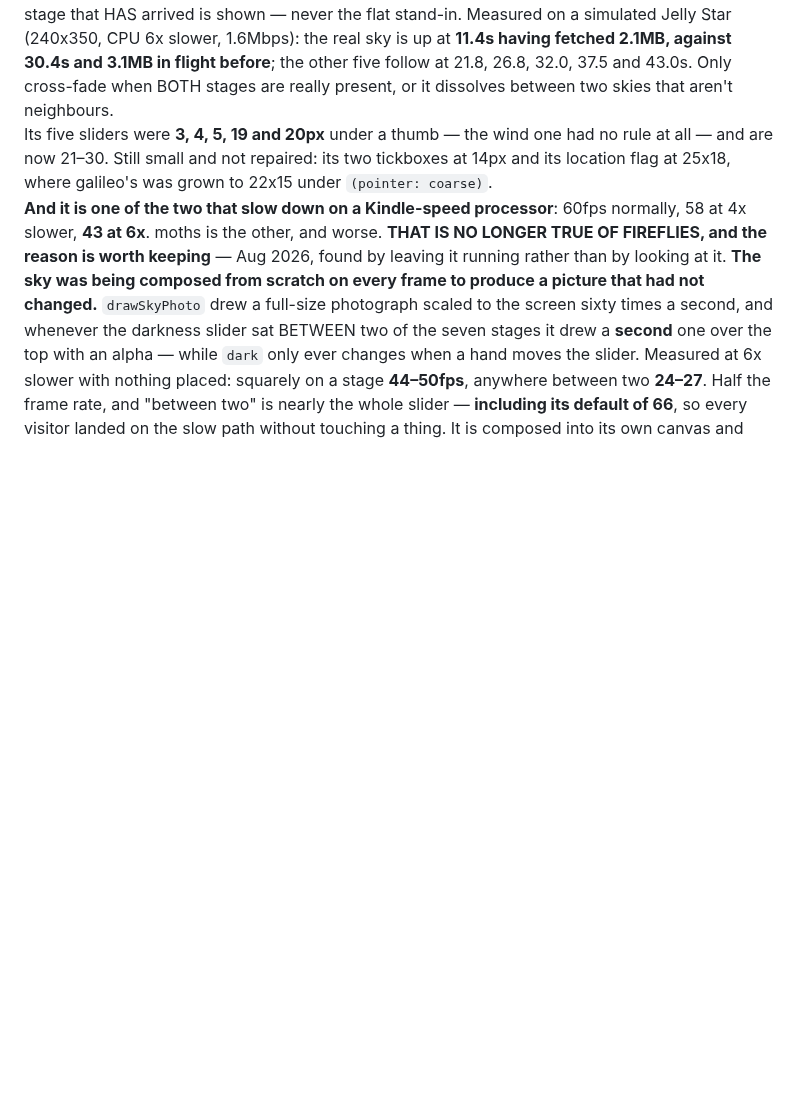
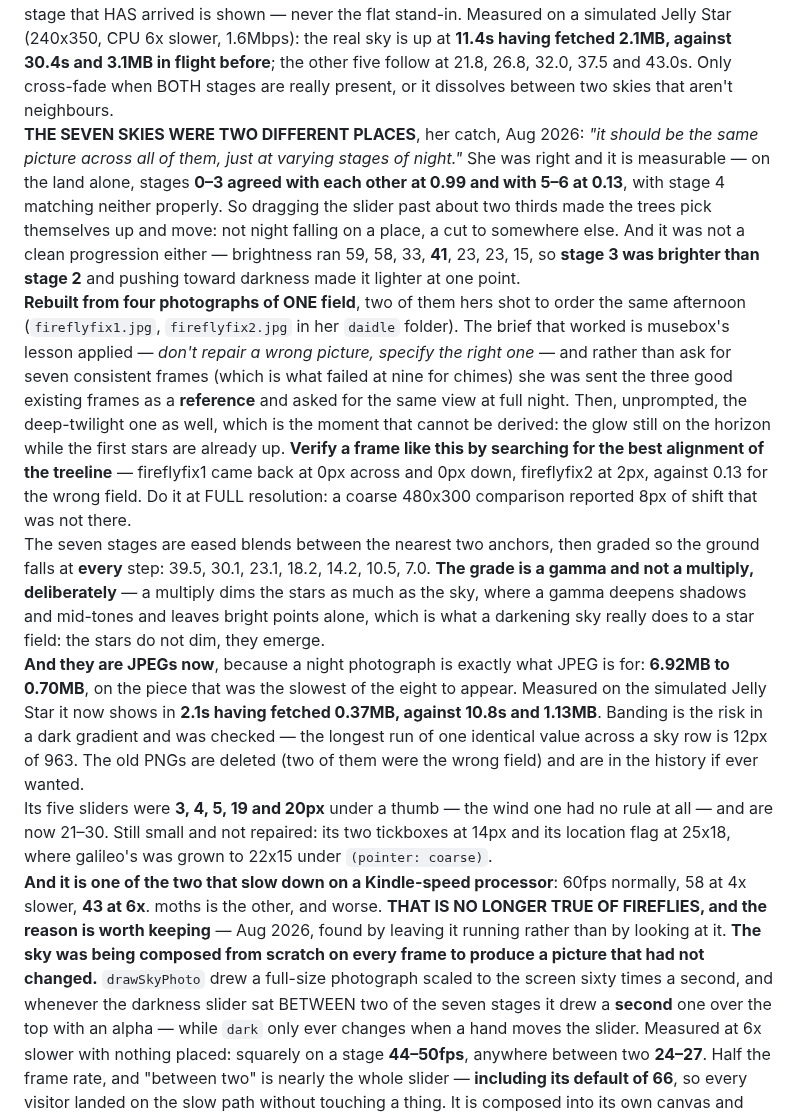
Before and after one commit to arryana/legendary-souffle-5af442, a Markdown page: CLAUDE.md, the part around the change. Drawn GitHub-style; blank space fills up the shorter version.

Commit message:
the new skies, written down
Co-Authored-By: Claude Opus 5 <noreply@anthropic.com>
Claude-Session: https://claude.ai/code/session_01WPy6gbCXqmmiB2cbK4YnZS

```diff
--- a/CLAUDE.md
+++ b/CLAUDE.md
@@ -668,7 +668,32 @@ nearest stage that HAS arrived is shown — never the flat stand-in. Measured on
 Star (240x350, CPU 6x slower, 1.6Mbps): the real sky is up at **11.4s having fetched 2.1MB, against
 30.4s and 3.1MB in flight before**; the other five follow at 21.8, 26.8, 32.0, 37.5 and 43.0s. Only
 cross-fade when BOTH stages are really present, or it dissolves between two skies that aren't
-neighbours.<br>Its five sliders were **3, 4, 5, 19 and 20px** under a thumb — the wind one had no
+neighbours.<br>**THE SEVEN SKIES WERE TWO DIFFERENT PLACES**, her catch, Aug 2026: *"it should be the
+same picture across all of them, just at varying stages of night."* She was right and it is
+measurable — on the land alone, stages **0–3 agreed with each other at 0.99 and with 5–6 at 0.13**,
+with stage 4 matching neither properly. So dragging the slider past about two thirds made the trees
+pick themselves up and move: not night falling on a place, a cut to somewhere else. And it was not a
+clean progression either — brightness ran 59, 58, 33, **41**, 23, 23, 15, so **stage 3 was brighter
+than stage 2** and pushing toward darkness made it lighter at one point.<br>**Rebuilt from four
+photographs of ONE field**, two of them hers shot to order the same afternoon (`fireflyfix1.jpg`,
+`fireflyfix2.jpg` in her `daidle` folder). The brief that worked is musebox's lesson applied — *don't
+repair a wrong picture, specify the right one* — and rather than ask for seven consistent frames
+(which is what failed at nine for chimes) she was sent the three good existing frames as a
+**reference** and asked for the same view at full night. Then, unprompted, the deep-twilight one as
+well, which is the moment that cannot be derived: the glow still on the horizon while the first stars
+are already up. **Verify a frame like this by searching for the best alignment of the treeline** —
+fireflyfix1 came back at 0px across and 0px down, fireflyfix2 at 2px, against 0.13 for the wrong
+field. Do it at FULL resolution: a coarse 480x300 comparison reported 8px of shift that was not
+there.<br>The seven stages are eased blends between the nearest two anchors, then graded so the ground
+falls at **every** step: 39.5, 30.1, 23.1, 18.2, 14.2, 10.5, 7.0. **The grade is a gamma and not a
+multiply, deliberately** — a multiply dims the stars as much as the sky, where a gamma deepens shadows
+and mid-tones and leaves bright points alone, which is what a darkening sky really does to a star
+field: the stars do not dim, they emerge.<br>**And they are JPEGs now**, because a night photograph is
+exactly what JPEG is for: **6.92MB to 0.70MB**, on the piece that was the slowest of the eight to
+appear. Measured on the simulated Jelly Star it now shows in **2.1s having fetched 0.37MB, against
+10.8s and 1.13MB**. Banding is the risk in a dark gradient and was checked — the longest run of one
+identical value across a sky row is 12px of 963. The old PNGs are deleted (two of them were the wrong
+field) and are in the history if ever wanted.<br>Its five sliders were **3, 4, 5, 19 and 20px** under a thumb — the wind one had no
 rule at all — and are now 21–30. Still small and not repaired: its two tickboxes at 14px and its
 location flag at 25x18, where galileo's was grown to 22x15 under `(pointer: coarse)`.<br>**And it is
 one of the two that slow down on a Kindle-speed processor**: 60fps normally, 58 at 4x slower, **43
```
